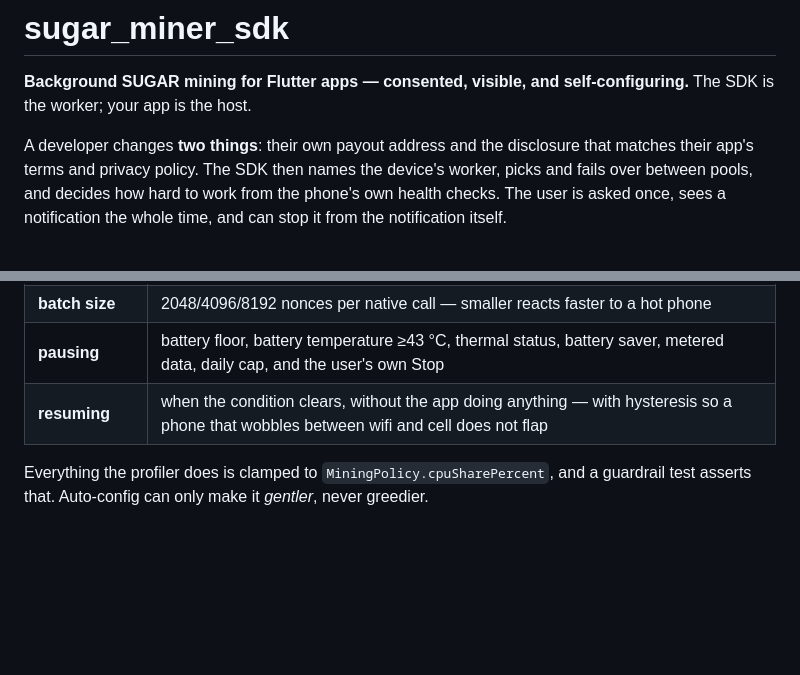
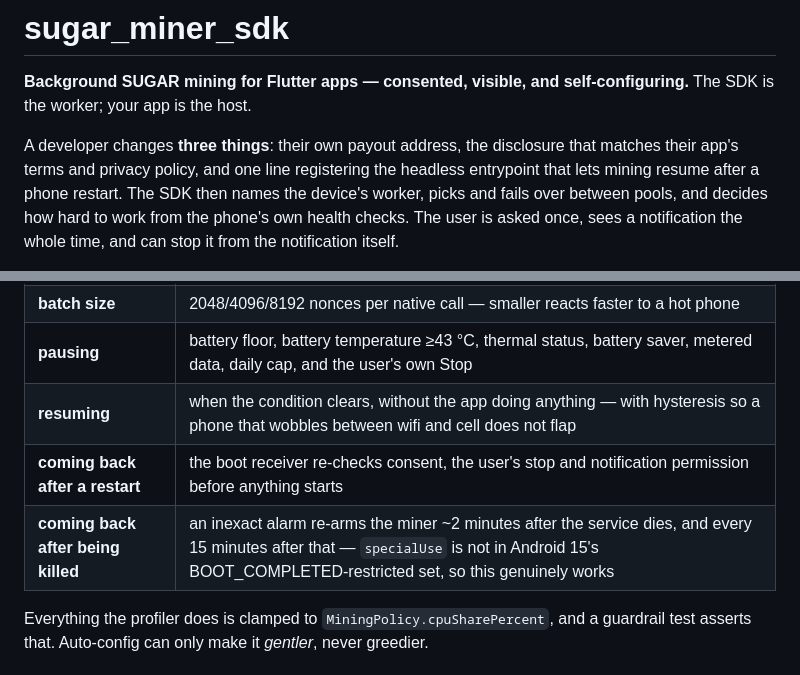
Before and after one commit to mdktechassociation-founder/sugar-miner-suite, a Markdown page: README.md, 2 parts joined by grey strips. Rendered like a GitHub page; blank space fills up the shorter version.

```diff
--- a/README.md
+++ b/README.md
@@ -3,8 +3,9 @@
 **Background SUGAR mining for Flutter apps — consented, visible, and
 self-configuring.** The SDK is the worker; your app is the host.
 
-A developer changes **two things**: their own payout address and the disclosure
-that matches their app's terms and privacy policy. The SDK then names the device's
+A developer changes **three things**: their own payout address, the disclosure that
+matches their app's terms and privacy policy, and one line registering the headless
+entrypoint that lets mining resume after a phone restart. The SDK then names the device's
 worker, picks and fails over between pools, and decides how hard to work from the
 phone's own health checks. The user is asked once, sees a notification the whole
 time, and can stop it from the notification itself.
@@ -108,6 +131,8 @@ SugarMiningTile(miner: SugarMinerSdk.require());
 | **batch size** | 2048/4096/8192 nonces per native call — smaller reacts faster to a hot phone |
 | **pausing** | battery floor, battery temperature ≥43 °C, thermal status, battery saver, metered data, daily cap, and the user's own Stop |
 | **resuming** | when the condition clears, without the app doing anything — with hysteresis so a phone that wobbles between wifi and cell does not flap |
+| **coming back after a restart** | the boot receiver re-checks consent, the user's stop and notification permission before anything starts |
+| **coming back after being killed** | an inexact alarm re-arms the miner ~2 minutes after the service dies, and every 15 minutes after that — `specialUse` is not in Android 15's BOOT_COMPLETED-restricted set, so this genuinely works |
 
 Everything the profiler does is clamped to `MiningPolicy.cpuSharePercent`, and a
 guardrail test asserts that. Auto-config can only make it *gentler*, never greedier.
```
Also changed, not shown: other parts of README.md (+37 -0 lines), HOWTO-Telugu.md (+46 -3 lines), PERMISSIONS.md (+42 -14 lines).
